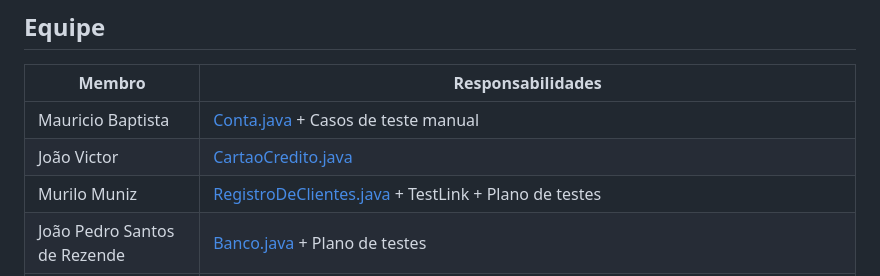
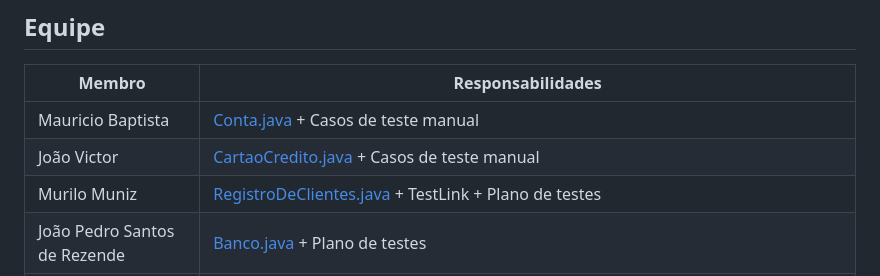
Before and after one commit to vaniacourses/trabalho-qualidade-e-teste-os-renegados, a Markdown page: README.md, the part around the change. Drawn GitHub-style.

```diff
--- a/README.md
+++ b/README.md
@@ -127,7 +127,7 @@ mvn test
 | Membro | Responsabilidades |
 |--------|-------------------|
 | Mauricio Baptista | [Conta.java](https://github.com/vaniacourses/trabalho-qualidade-e-teste-os-renegados/blob/main/winxbank/src/test/java/br/winxbank/sistemabancario/ContaTest.java) + Casos de teste manual|
-| João Victor | [CartaoCredito.java](https://github.com/vaniacourses/trabalho-qualidade-e-teste-os-renegados/blob/main/winxbank/src/test/java/br/winxbank/sistemabancario/CartaoCreditoTest.java) |
+| João Victor | [CartaoCredito.java](https://github.com/vaniacourses/trabalho-qualidade-e-teste-os-renegados/blob/main/winxbank/src/test/java/br/winxbank/sistemabancario/CartaoCreditoTest.java) + Casos de teste manual |
 | Murilo Muniz | [RegistroDeClientes.java](https://github.com/vaniacourses/trabalho-qualidade-e-teste-os-renegados/blob/main/winxbank/src/test/java/br/winxbank/sistemaclientes/RegistroDeClientesTest.java) + TestLink + Plano de testes |
 | João Pedro Santos de Rezende |[Banco.java](https://github.com/vaniacourses/trabalho-qualidade-e-teste-os-renegados/blob/main/winxbank/src/test/java/br/winxbank/sistemabancario/BancoTest.java) + Plano de testes|
 | Antônio Vinicius | [ClienteWinx.java](https://github.com/vaniacourses/trabalho-qualidade-e-teste-os-renegados/blob/feature/antoniovini/winxbank/src/main/java/br/winxbank/sistemaclientes/ClienteWinx.java) + [Movimentacao.java](https://github.com/vaniacourses/trabalho-qualidade-e-teste-os-renegados/blob/feature/antoniovini/winxbank/src/main/java/br/winxbank/sistemabancario/Movimentacao.java) + Implementação do sistema de pontos ([PoliticaDeConversaoPadrao.java](https://github.com/vaniacourses/trabalho-qualidade-e-teste-os-renegados/blob/feature/antoniovini/winxbank/src/main/java/br/winxbank/sistemaclientes/PoliticaDeConversaoPadrao.java)) + Apresentação PPT |
```
